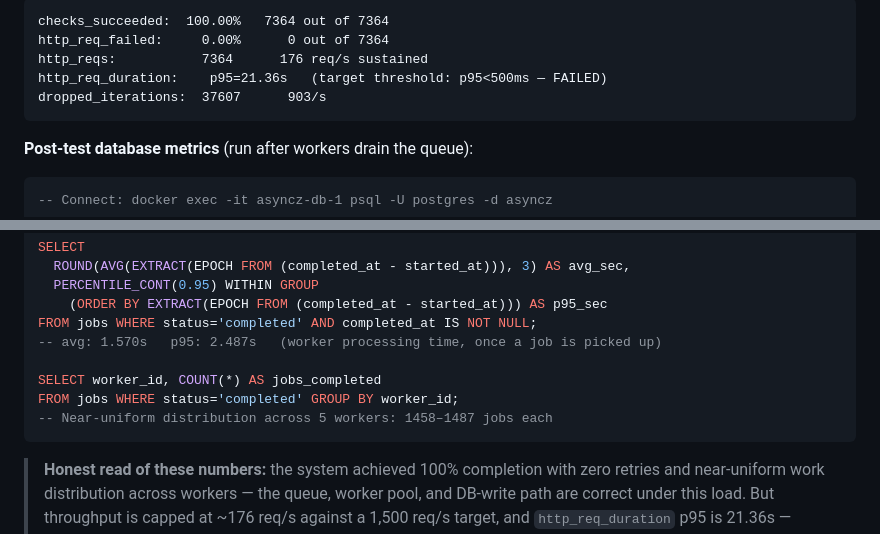
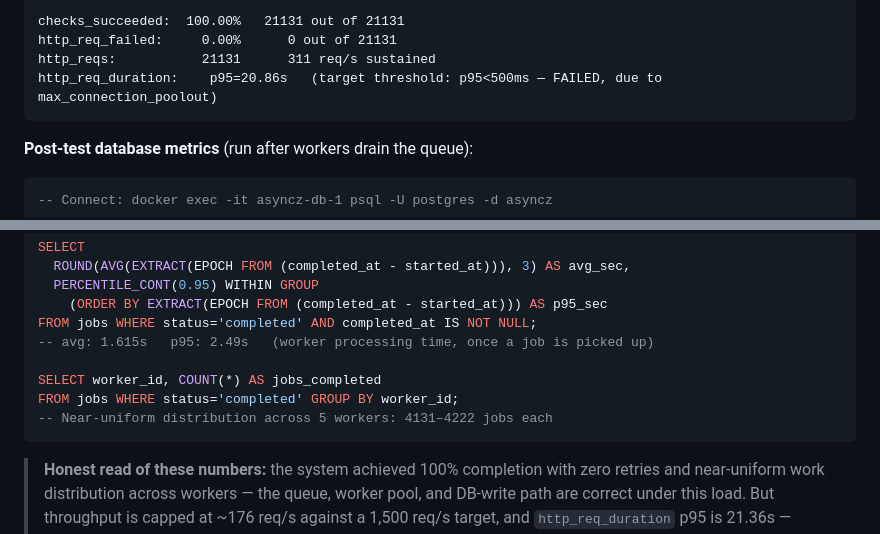
Before and after one commit to Karthik-Valmiki/AsyncZ, a Markdown page: README.md, 2 parts joined by grey strips. GitHub-like rendering.

Commit message:
Revise performance results and insights in README
Updated performance metrics and analysis in README.

````diff
--- a/README.md
+++ b/README.md
@@ -121,9 +118,8 @@ Script: `tests/load_test.js` — `constant-arrival-rate` executor, 1,500 req/s t
 ```
-checks_succeeded:  100.00%   7364 out of 7364
-http_req_failed:     0.00%      0 out of 7364
-http_reqs:           7364      176 req/s sustained
-http_req_duration:    p95=21.36s   (target threshold: p95<500ms — FAILED)
-dropped_iterations:  37607      903/s
+checks_succeeded:  100.00%   21131 out of 21131
+http_req_failed:     0.00%      0 out of 21131
+http_reqs:           21131      311 req/s sustained
+http_req_duration:    p95=20.86s   (target threshold: p95<500ms — FAILED, due to max_connection_poolout)
 ```
 
 **Post-test database metrics** (run after workers drain the queue):
@@ -143,11 +139,11 @@ SELECT
   PERCENTILE_CONT(0.95) WITHIN GROUP
     (ORDER BY EXTRACT(EPOCH FROM (completed_at - started_at))) AS p95_sec
 FROM jobs WHERE status='completed' AND completed_at IS NOT NULL;
--- avg: 1.570s   p95: 2.487s   (worker processing time, once a job is picked up)
+-- avg: 1.615s   p95: 2.49s   (worker processing time, once a job is picked up)
 
 SELECT worker_id, COUNT(*) AS jobs_completed
 FROM jobs WHERE status='completed' GROUP BY worker_id;
--- Near-uniform distribution across 5 workers: 1458–1487 jobs each
+-- Near-uniform distribution across 5 workers: 4131–4222 jobs each
 ```
 
 > **Honest read of these numbers:** the system achieved 100% completion with zero retries and near-uniform work distribution across workers — the queue, worker pool, and DB-write path are correct under this load. But throughput is capped at ~176 req/s against a 1,500 req/s target, and `http_req_duration` p95 is 21.36s — meaning `POST /jobs` is not returning "immediately" as designed once load rises. This is a real bottleneck, not a WSL2/network artifact: the latency spread (min 395ms, max 23.5s) is the signature of requests queueing for a limited resource, not a flat network tax. Root cause not yet isolated — leading suspects are DB connection pool size and the single (unscaled) API container. `docker stats` and `pg_stat_activity` checks are the next step before this number should be treated as a ceiling rather than a symptom.
````
Also changed, not shown: other parts of README.md (+0 -3 lines).
